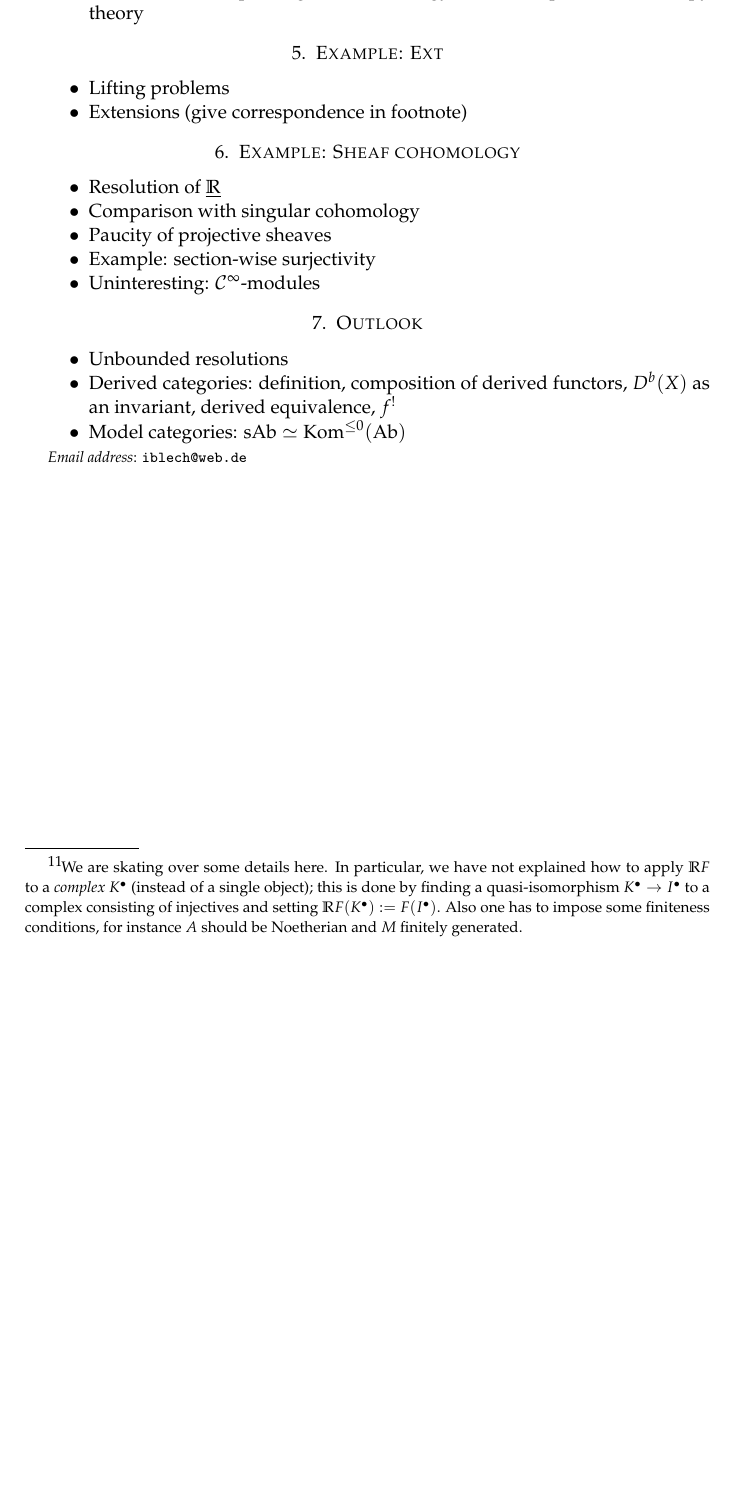
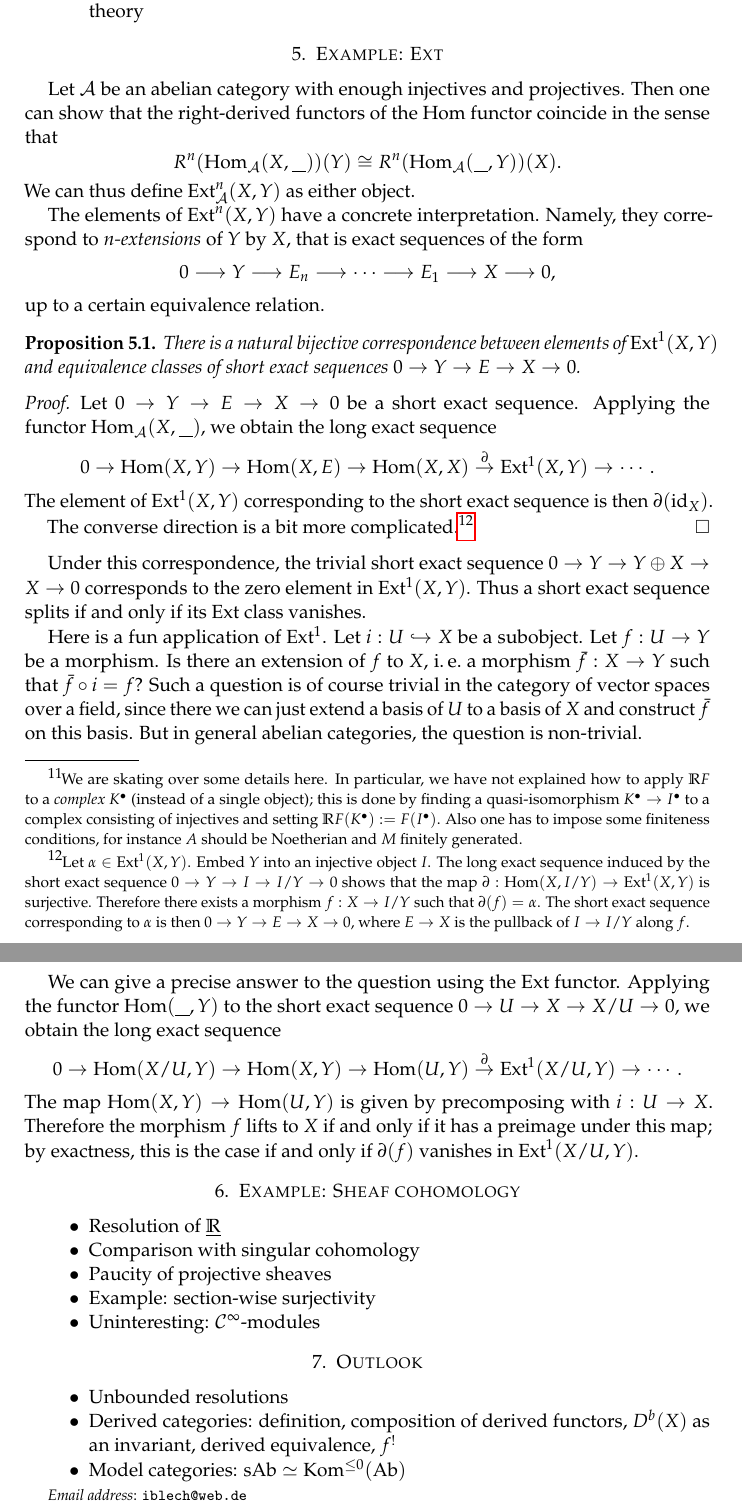
Before and after one commit to iblech/talk-homological-algebra, a LaTeX paper (notes-derived-functors.tex): part of page 11 of 11 before the commit and two parts of pages 11 and 12 of 12 after it, the two joined at a grey line, cut so that both start at the same text, the shorter picture padded with empty space. Compiled offline with pdfLaTeX.

Commit message:
Section on Ext

```diff
--- a/notes-derived-functors.tex
+++ b/notes-derived-functors.tex
@@ -772,10 +772,59 @@ only some finiteness conditions:
 \sectionsummary{Definition \textbullet{} lifting problems \textbullet{}
 extensions}
 
-\begin{itemize}
-\item Lifting problems
-\item Extensions (give correspondence in footnote)
-\end{itemize}
+Let~$\A$ be an abelian category with enough injectives and projectives. Then
+one can show that the right-derived functors of the Hom functor coincide in the
+sense that
+\[ R^n(\Hom_\A(X,\placeholder))(Y) \cong R^n(\Hom_\A(\placeholder,Y))(X). \]
+We can thus define~$\Ext^n_\A(X,Y)$ as either object.
+
+The elements of~$\Ext^n(X,Y)$ have a concrete interpretation. Namely, they
+correspond to~\emph{$n$-extensions} of~$Y$ by~$X$, that is exact sequences of
+the form
+\[ 0 \lra Y \lra E_n \lra \cdots \lra E_1 \lra X \lra 0, \]
+up to a certain equivalence relation.
+
+\begin{prop}There is a natural bijective correspondence between elements
+of~$\Ext^1(X,Y)$ and equivalence classes of short exact sequences~$0 \to Y
+\to E \to X \to 0$.\end{prop}
+\begin{proof}Let~$0 \to Y \to E \to X \to 0$ be a short exact sequence.
+Applying the functor~$\Hom_\A(X,\placeholder)$, we obtain the long exact
+sequence
+\[ 0 \to \Hom(X,Y) \to \Hom(X,E) \to \Hom(X,X) \stackrel{\partial}{\to}
+\Ext^1(X,Y) \to \cdots. \]
+The element of~$\Ext^1(X,Y)$ corresponding to the short exact sequence is
+then~$\partial(\id_X)$.
+
+The converse direction is a bit more complicated.\footnote{Let~$\alpha \in
+\Ext^1(X,Y)$. Embed~$Y$ into an injective object~$I$. The long exact sequence
+induced by the short exact sequence~$0 \to Y \to I \to I/Y \to 0$ shows that
+the map~$\partial : \Hom(X,I/Y) \to \Ext^1(X,Y)$ is surjective. Therefore there
+exists a morphism~$f : X \to I/Y$ such that~$\partial(f) = \alpha$. The short
+exact sequence corresponding to~$\alpha$ is then~$0 \to Y \to E \to X \to 0$,
+where~$E \to X$ is the pullback of~$I \to I/Y$ along~$f$.}
+\end{proof}
+
+Under this correspondence, the trivial short exact sequence~$0 \to Y \to Y
+\oplus X \to X \to 0$ corresponds to the zero element in~$\Ext^1(X,Y)$. Thus a
+short exact sequence splits if and only if its Ext class vanishes.
+
+Here is a fun application of~$\Ext^1$. Let~$i : U \hookrightarrow X$ be a
+subobject. Let~$f : U \to Y$ be a morphism. Is there an extension of~$f$
+to~$X$, \ie a morphism~$\bar f : X \to Y$ such that~$\bar f \circ i = f$?
+Such a question is of course trivial in the category of vector spaces over a
+field, since there we can just extend a basis of~$U$ to a basis of~$X$ and
+construct~$\bar f$ on this basis. But in general abelian categories, the
+question is non-trivial.
+
+We can give a precise answer to the question using the Ext functor. Applying
+the functor~$\Hom(\placeholder,Y)$ to the short exact sequence~$0 \to U \to X
+\to X/U \to 0$, we obtain the long exact sequence
+\[ 0 \to \Hom(X/U,Y) \to \Hom(X,Y) \to \Hom(U,Y) \stackrel{\partial}{\to}
+\Ext^1(X/U,Y) \to \cdots. \]
+The map~$\Hom(X,Y) \to \Hom(U,Y)$ is given by precomposing with~$i : U \to X$.
+Therefore the morphism~$f$ lifts to~$X$ if and only if it has a preimage under
+this map; by exactness, this is the case if and only if~$\partial(f)$ vanishes
+in~$\Ext^1(X/U,Y)$.
 
 \section{Example: Sheaf cohomology}
 \sectionsummary{Definition \textbullet{} comparison with singular cohomology
```
